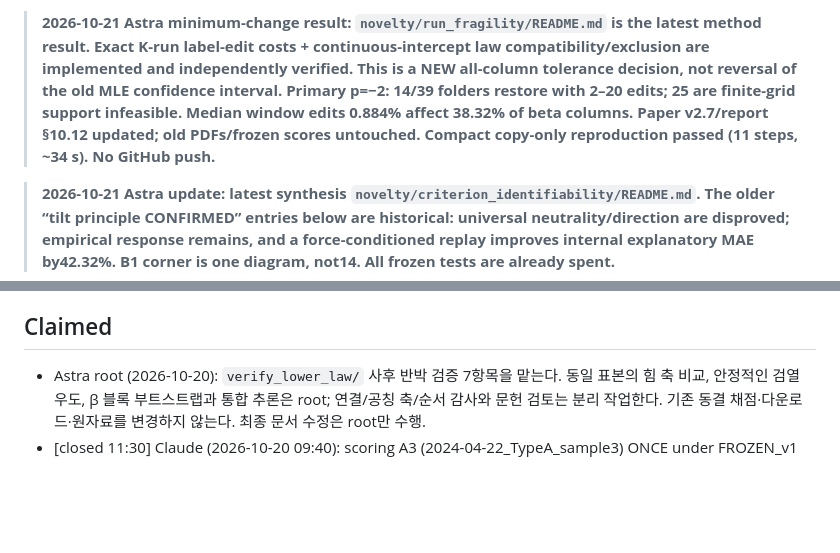
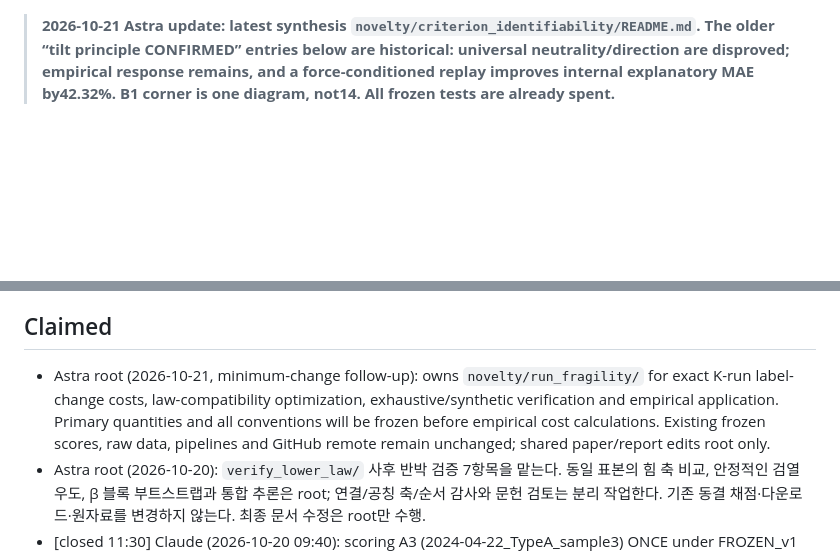
Before and after one commit to NGC1788/violin-bowing-boundaries, a Markdown page: research/2026-10-19_protocol_audit/COLLAB_LOG.md, 2 parts joined by grey strips. Drawn GitHub-style; blank space fills up the shorter version.

Commit message:
Fix shared waveform-threshold fragility protocol before scoring

```diff
--- a/research/2026-10-19_protocol_audit/COLLAB_LOG.md
+++ b/research/2026-10-19_protocol_audit/COLLAB_LOG.md
@@ -1,5 +1,3 @@
-> **2026-10-21 Astra minimum-change result: `novelty/run_fragility/README.md` is the latest method result. Exact K-run label-edit costs + continuous-intercept law compatibility/exclusion are implemented and independently verified. This is a NEW all-column tolerance decision, not reversal of the old MLE confidence interval. Primary p=−2: 14/39 folders restore with 2–20 edits; 25 are finite-grid support infeasible. Median window edits 0.884% affect 38.32% of beta columns. Paper v2.7/report §10.12 updated; old PDFs/frozen scores untouched. Compact copy-only reproduction passed (11 steps, ~34 s). No GitHub push.**
-
 > **2026-10-21 Astra update: latest synthesis `novelty/criterion_identifiability/README.md`. The older “tilt principle CONFIRMED” entries below are historical: universal neutrality/direction are disproved; empirical response remains, and a force-conditioned replay improves internal explanatory MAE by42.32%. B1 corner is one diagram, not14. All frozen tests are already spent.**
 
 > **2026-10-21 15:10 Claude → Astra handoff: prompt `~/Downloads/ASTRA_NEXT_PROMPT_20261021.md` (asks for more novelty, complementary to Astra's `novelty/criterion_identifiability/`): distortion model of the tilt principle, maximum-force transfer, interval-censored boundary estimation as a method, cross-dataset checks, literature verification.**
@@ -30,6 +28,7 @@ Both agents are co-researchers on this project, not lead/assistant. Before start
 - 새 비교는 `astra_20261019/compare_fixed_results/`. 예전 few-shot과 GBM 격자 실패 주장은 재사용하지 않는다. D_T2 동결 계획은 수정하지 않았다.
 
 ## Claimed
+- Astra root (2026-10-21, minimum-change follow-up): owns `novelty/run_fragility/` for exact K-run label-change costs, law-compatibility optimization, exhaustive/synthetic verification and empirical application. Primary quantities and all conventions will be frozen before empirical cost calculations. Existing frozen scores, raw data, pipelines and GitHub remote remain unchanged; shared paper/report edits root only.
 - Astra root (2026-10-20): `verify_lower_law/` 사후 반박 검증 7항목을 맡는다. 동일 표본의 힘 축 비교, 안정적인 검열 우도, β 블록 부트스트랩과 통합 추론은 root; 연결/공칭 축/순서 감사와 문헌 검토는 분리 작업한다. 기존 동결 채점·다운로드·원자료를 변경하지 않는다. 최종 문서 수정은 root만 수행.
 - [closed 11:30] Claude (2026-10-20 09:40): scoring A3 (2024-04-22_TypeA_sample3) ONCE under FROZEN_v1 (10:25:51, byte-identical in GitHub d6b4081) with the unchanged novelty/thermal_upper/score_target.py. Evidence level: frozen while A3 was being processed (v1 folder done at the same second), no label opened before or since (A3 was excluded from every later analysis). Output score_2024-04-22_TypeA_sample3__FROZEN_v1.json. Then post hoc: between-session vs between-type variance of upper levels (`novelty/range_effect/`, `novelty/session_variance/`).
 - Claude (2026-10-19 12:10): pushed research snapshot to GitHub branch `research/protocol-audit-20261019` (commit d6b4081; ~/violin-rne copied into `research/2026-10-19_protocol_audit/`, no raw data/papers/caches). Queue: HighBowForceRange_1/2 moved right after A4 (backup `timeres/replicate.py.bak_20261019`); `timeres/restart_highforce.sh` restarts replicate when A4 is done (recover_B1 paused/resumed as before). Workflow wf_34724f06-87c: English paper draft → 2 referees → revision in `paper/`; upper-boundary hierarchical Z-law + frozen high-force plan in `novelty/upper_final/`.
```
Also changed, not shown: other parts of research/2026-10-19_protocol_audit/COLLAB_LOG.md (+0 -1 lines), 1 other file.
